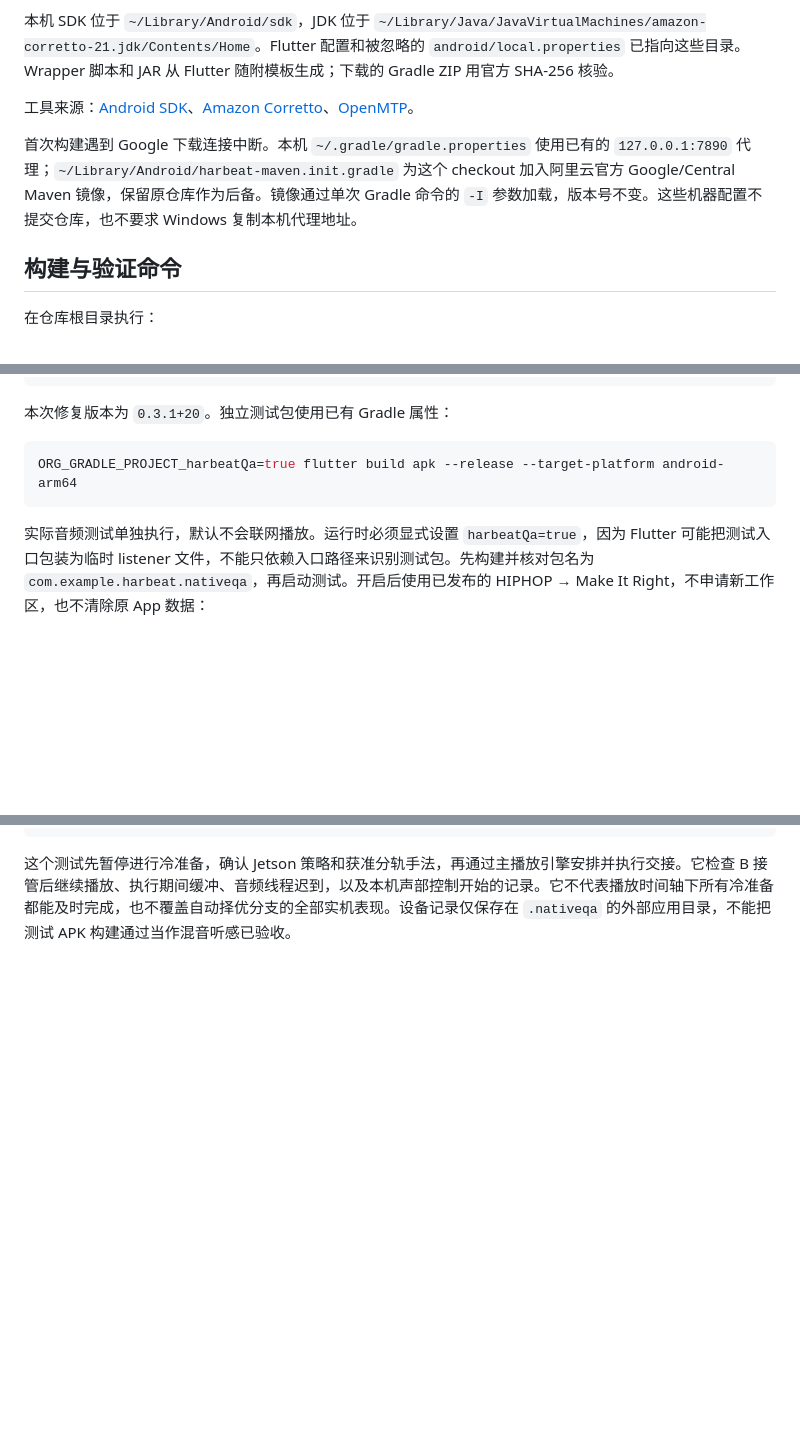
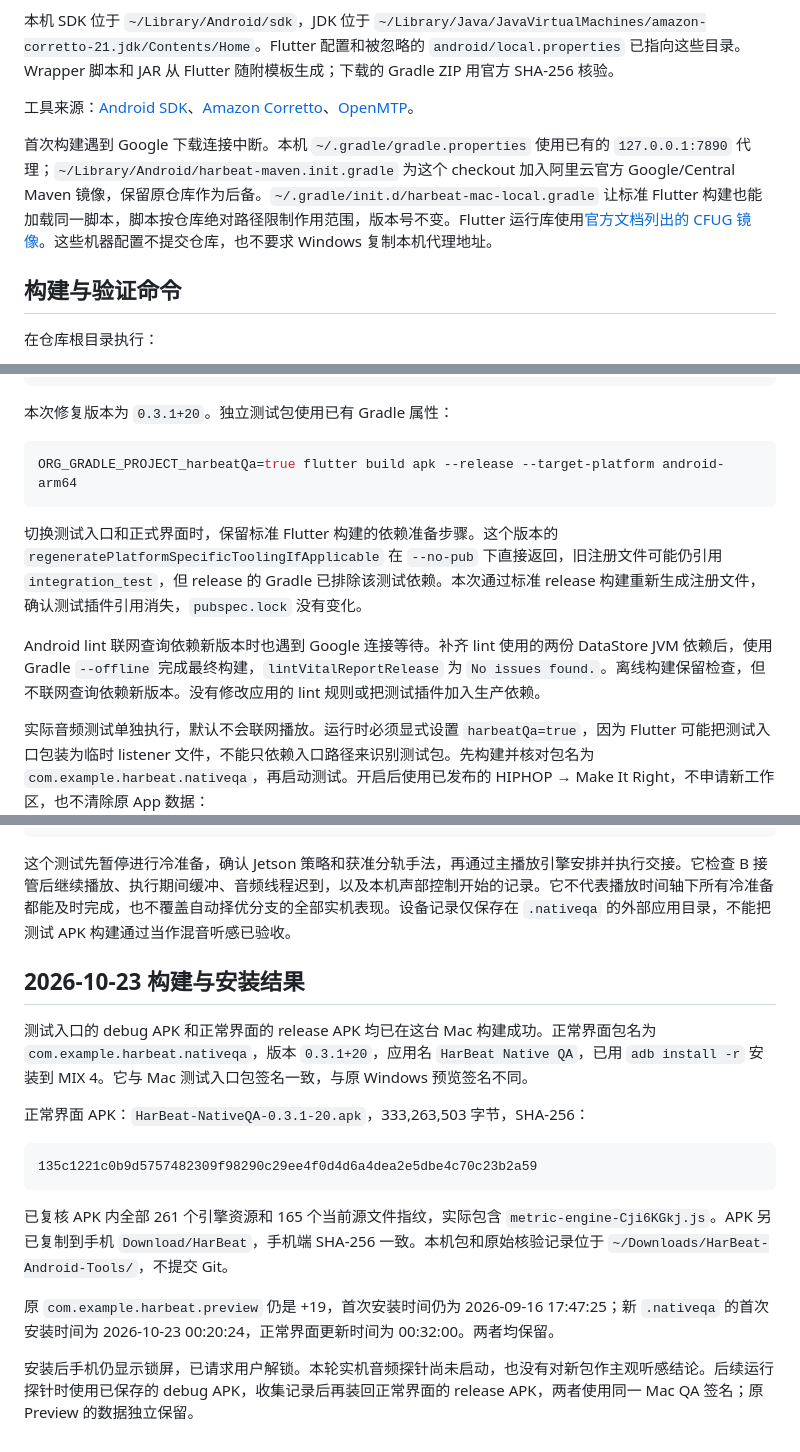
Before and after one commit to jihaobi123/harbeat-mobile, a Markdown page: docs/macos-android-setup-20261022.md, 3 parts joined by grey strips. Drawn GitHub-style; blank space fills up the shorter version.

````diff
--- a/docs/macos-android-setup-20261022.md
+++ b/docs/macos-android-setup-20261022.md
@@ -36,7 +36,7 @@ Mac 可以构建 Android APK。本次使用 Apple Silicon Mac，拉取 `codex/me
 
 工具来源：[Android SDK](https://developer.android.com/studio)、[Amazon Corretto](https://docs.aws.amazon.com/corretto/latest/corretto-21-ug/downloads-list.html)、[OpenMTP](https://openmtp.ganeshrvel.com/)。
 
-首次构建遇到 Google 下载连接中断。本机 `~/.gradle/gradle.properties` 使用已有的 `127.0.0.1:7890` 代理；`~/Library/Android/harbeat-maven.init.gradle` 为这个 checkout 加入阿里云官方 Google/Central Maven 镜像，保留原仓库作为后备。镜像通过单次 Gradle 命令的 `-I` 参数加载，版本号不变。这些机器配置不提交仓库，也不要求 Windows 复制本机代理地址。
+首次构建遇到 Google 下载连接中断。本机 `~/.gradle/gradle.properties` 使用已有的 `127.0.0.1:7890` 代理；`~/Library/Android/harbeat-maven.init.gradle` 为这个 checkout 加入阿里云官方 Google/Central Maven 镜像，保留原仓库作为后备。`~/.gradle/init.d/harbeat-mac-local.gradle` 让标准 Flutter 构建也能加载同一脚本，脚本按仓库绝对路径限制作用范围，版本号不变。Flutter 运行库使用[官方文档列出的 CFUG 镜像](https://docs.flutter.dev/community/china)。这些机器配置不提交仓库，也不要求 Windows 复制本机代理地址。
 
 ## 构建与验证命令
 
@@ -57,6 +57,10 @@ npm --prefix vendor/realtime-v3 test -- --reporter=dot
 ORG_GRADLE_PROJECT_harbeatQa=true flutter build apk --release --target-platform android-arm64
 ```
 
+切换测试入口和正式界面时，保留标准 Flutter 构建的依赖准备步骤。这个版本的 `regeneratePlatformSpecificToolingIfApplicable` 在 `--no-pub` 下直接返回，旧注册文件可能仍引用 `integration_test`，但 release 的 Gradle 已排除该测试依赖。本次通过标准 release 构建重新生成注册文件，确认测试插件引用消失，`pubspec.lock` 没有变化。
+
+Android lint 联网查询依赖新版本时也遇到 Google 连接等待。补齐 lint 使用的两份 DataStore JVM 依赖后，使用 Gradle `--offline` 完成最终构建，`lintVitalReportRelease` 为 `No issues found.`。离线构建保留检查，但不联网查询依赖新版本。没有修改应用的 lint 规则或把测试插件加入生产依赖。
+
 实际音频测试单独执行，默认不会联网播放。运行时必须显式设置 `harbeatQa=true`，因为 Flutter 可能把测试入口包装为临时 listener 文件，不能只依赖入口路径来识别测试包。先构建并核对包名为 `com.example.harbeat.nativeqa`，再启动测试。开启后使用已发布的 HIPHOP → Make It Right，不申请新工作区，也不清除原 App 数据：
 
 ```sh
@@ -71,3 +75,19 @@ flutter drive --driver=test_driver/metric_handoff_driver.dart \
 ```
 
 这个测试先暂停进行冷准备，确认 Jetson 策略和获准分轨手法，再通过主播放引擎安排并执行交接。它检查 B 接管后继续播放、执行期间缓冲、音频线程迟到，以及本机声部控制开始的记录。它不代表播放时间轴下所有冷准备都能及时完成，也不覆盖自动择优分支的全部实机表现。设备记录仅保存在 `.nativeqa` 的外部应用目录，不能把测试 APK 构建通过当作混音听感已验收。
+
+## 2026-10-23 构建与安装结果
+
+测试入口的 debug APK 和正常界面的 release APK 均已在这台 Mac 构建成功。正常界面包名为 `com.example.harbeat.nativeqa`，版本 `0.3.1+20`，应用名 `HarBeat Native QA`，已用 `adb install -r` 安装到 MIX 4。它与 Mac 测试入口包签名一致，与原 Windows 预览签名不同。
+
+正常界面 APK：`HarBeat-NativeQA-0.3.1-20.apk`，333,263,503 字节，SHA-256：
+
+```text
+135c1221c0b9d5757482309f98290c29ee4f0d4d6a4dea2e5dbe4c70c23b2a59
+```
+
+已复核 APK 内全部 261 个引擎资源和 165 个当前源文件指纹，实际包含 `metric-engine-Cji6KGkj.js`。APK 另已复制到手机 `Download/HarBeat`，手机端 SHA-256 一致。本机包和原始核验记录位于 `~/Downloads/HarBeat-Android-Tools/`，不提交 Git。
+
+原 `com.example.harbeat.preview` 仍是 +19，首次安装时间仍为 2026-09-16 17:47:25；新 `.nativeqa` 的首次安装时间为 2026-10-23 00:20:24，正常界面更新时间为 00:32:00。两者均保留。
+
+安装后手机仍显示锁屏，已请求用户解锁。本轮实机音频探针尚未启动，也没有对新包作主观听感结论。后续运行探针时使用已保存的 debug APK，收集记录后再装回正常界面的 release APK，两者使用同一 Mac QA 签名；原 Preview 的数据独立保留。
````
Also changed, not shown: README.md (+4 -4 lines).
